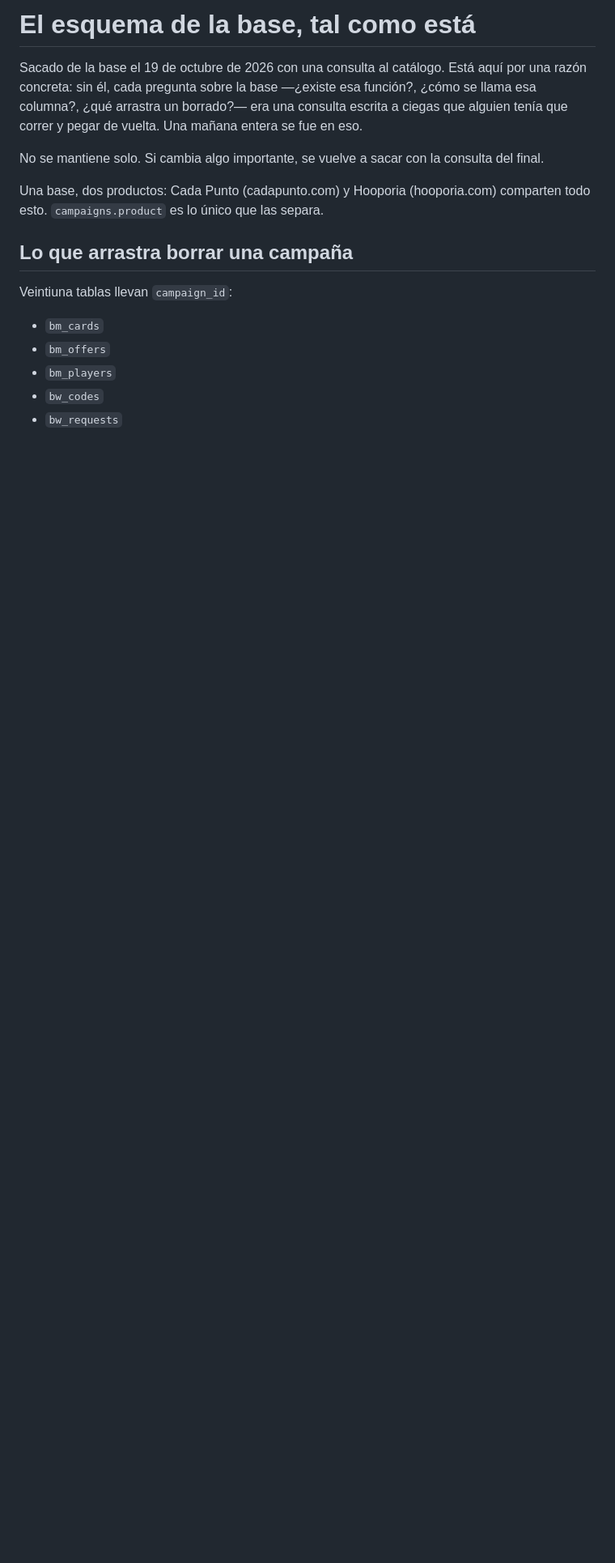
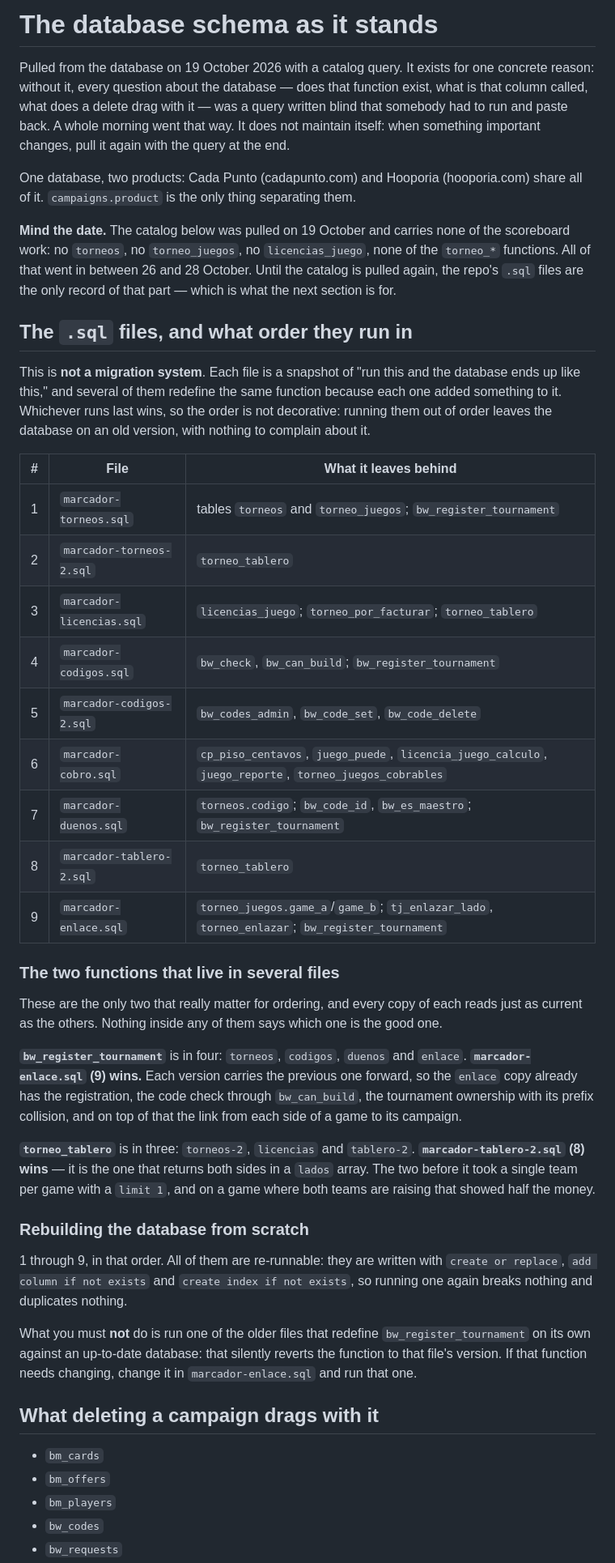
Before and after one commit to hooporiapr-oss/final-buzzer-anotado, a Markdown page: esquema.md, the part around one of its changes. Shown at 81% size. Rendered like a GitHub page; blank space fills up the shorter version.

Commit message:
Add database schema documentation
Document the current database schema and its functions.

```diff
--- a/esquema.md
+++ b/esquema.md
@@ -1,22 +1,78 @@
-# El esquema de la base, tal como está
+# The database schema as it stands
 
-Sacado de la base el 19 de octubre de 2026 con una consulta al
-catálogo. Está aquí por una razón concreta: sin él, cada pregunta
-sobre la base —¿existe esa función?, ¿cómo se llama esa columna?,
-¿qué arrastra un borrado?— era una consulta escrita a ciegas que
-alguien tenía que correr y pegar de vuelta. Una mañana entera se fue
-en eso.
+Pulled from the database on 19 October 2026 with a catalog
+query. It exists for one concrete reason: without it, every question
+about the database — does that function exist, what is that column
+called, what does a delete drag with it — was a query written blind
+that somebody had to run and paste back. A whole morning went that
+way. It does not maintain itself: when something important changes,
+pull it again with the query at the end.
 
-No se mantiene solo. Si cambia algo importante, se vuelve a sacar con
-la consulta del final.
+One database, two products: Cada Punto (cadapunto.com) and
+Hooporia (hooporia.com) share all of it. `campaigns.product` is the
+only thing separating them.
 
-Una base, dos productos: Cada Punto (cadapunto.com) y Hooporia
-(hooporia.com) comparten todo esto. `campaigns.product` es lo único
-que las separa.
+**Mind the date.** The catalog below was pulled on 19 October and
+carries none of the scoreboard work: no `torneos`, no `torneo_juegos`,
+no `licencias_juego`, none of the `torneo_*` functions. All of that
+went in between 26 and 28 October. Until the catalog is pulled again,
+the repo's `.sql` files are the only record of that part — which is
+what the next section is for.
 
-## Lo que arrastra borrar una campaña
+## The `.sql` files, and what order they run in
 
-Veintiuna tablas llevan `campaign_id`:
+This is **not a migration system**. Each file is a snapshot
+of "run this and the database ends up like this," and several of them
+redefine the same function because each one added something to it.
+Whichever runs last wins, so the order is not decorative: running them
+out of order leaves the database on an old version, with nothing to
+complain about it.
+
+| # | File | What it leaves behind |
+|---|---|---|
+| 1 | `marcador-torneos.sql` | tables `torneos` and `torneo_juegos`; `bw_register_tournament` |
+| 2 | `marcador-torneos-2.sql` | `torneo_tablero` |
+| 3 | `marcador-licencias.sql` | `licencias_juego`; `torneo_por_facturar`; `torneo_tablero` |
+| 4 | `marcador-codigos.sql` | `bw_check`, `bw_can_build`; `bw_register_tournament` |
+| 5 | `marcador-codigos-2.sql` | `bw_codes_admin`, `bw_code_set`, `bw_code_delete` |
+| 6 | `marcador-cobro.sql` | `cp_piso_centavos`, `juego_puede`, `licencia_juego_calculo`, `juego_reporte`, `torneo_juegos_cobrables` |
+| 7 | `marcador-duenos.sql` | `torneos.codigo`; `bw_code_id`, `bw_es_maestro`; `bw_register_tournament` |
+| 8 | `marcador-tablero-2.sql` | `torneo_tablero` |
+| 9 | `marcador-enlace.sql` | `torneo_juegos.game_a`/`game_b`; `tj_enlazar_lado`, `torneo_enlazar`; `bw_register_tournament` |
+
+### The two functions that live in several files
+
+These are the only two that really matter for ordering, and
+every copy of each reads just as current as the others. Nothing inside
+any of them says which one is the good one.
+
+**`bw_register_tournament`** is in four: `torneos`, `codigos`,
+`duenos` and `enlace`. **`marcador-enlace.sql` (9) wins.** Each
+version carries the previous one forward, so the `enlace` copy already
+has the registration, the code check through `bw_can_build`, the
+tournament ownership with its prefix collision, and on top of that the
+link from each side of a game to its campaign.
+
+**`torneo_tablero`** is in three: `torneos-2`, `licencias` and
+`tablero-2`. **`marcador-tablero-2.sql` (8) wins** — it is the one
+that returns both sides in a `lados` array. The two before it took a
+single team per game with a `limit 1`, and on a game where both teams
+are raising that showed half the money.
+
+### Rebuilding the database from scratch
+
+1 through 9, in that order. All of them are re-runnable:
+they are written with `create or replace`, `add column if not exists`
+and `create index if not exists`, so running one again breaks nothing
+and duplicates nothing.
+
+What you must **not** do is run one of the older files that redefine
+`bw_register_tournament` on its own against an up-to-date database:
+that silently reverts the function to that file's version. If that
+function needs changing, change it in `marcador-enlace.sql` and run
+that one.
+
+## What deleting a campaign drags with it
 
 - `bm_cards`
 - `bm_offers`
```
Also changed, not shown: other parts of esquema.md (+20 -17 lines).
